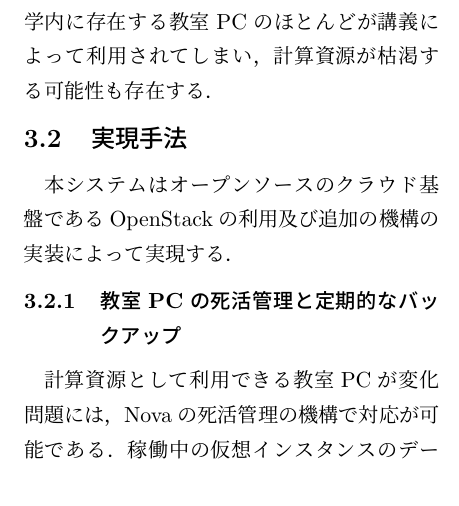
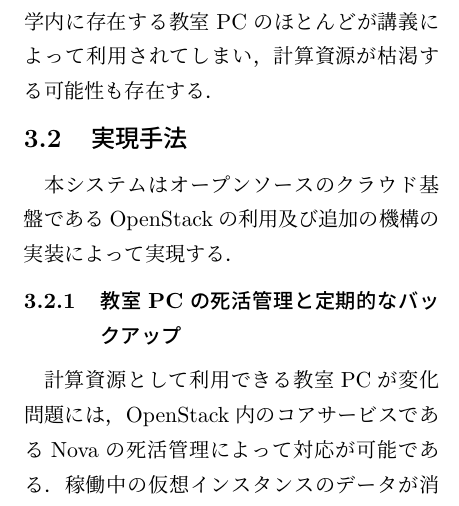
Before and after one commit to oss-fun/YoRTa_midterm_report2017, a LaTeX document (midterm_report.tex): part of one column of page 3 of 4, cut so that both start at the same text. Compiled offline with pLaTeX and dvipdfmx.

Commit message:
[fix]tweak section 4.3

```diff
--- a/midterm_report.tex
+++ b/midterm_report.tex
@@ -111,7 +111,7 @@ BYODの普及により，現在は演習用の端末を配置したPC教室の
 \subsection{実現手法}
 本システムはオープンソースのクラウド基盤であるOpenStackの利用及び追加の機構の実装によって実現する．
 \subsubsection{教室PCの死活管理と定期的なバックアップ}
-計算資源として利用できる教室PCが変化問題には，Novaの死活管理の機構で対応が可能である．
+計算資源として利用できる教室PCが変化問題には，OpenStack内のコアサービスであるNovaの死活管理によって対応が可能である．
 稼働中の仮想インスタンスのデータが消失してしまう可能性については，
 定期的に仮想インスタンスのスナップショットを作成し，オブジェクトストレージに保存することで対応する．
 \subsubsection{教室PCの負荷分散及び仮想インスタンスの一時停止}
```
